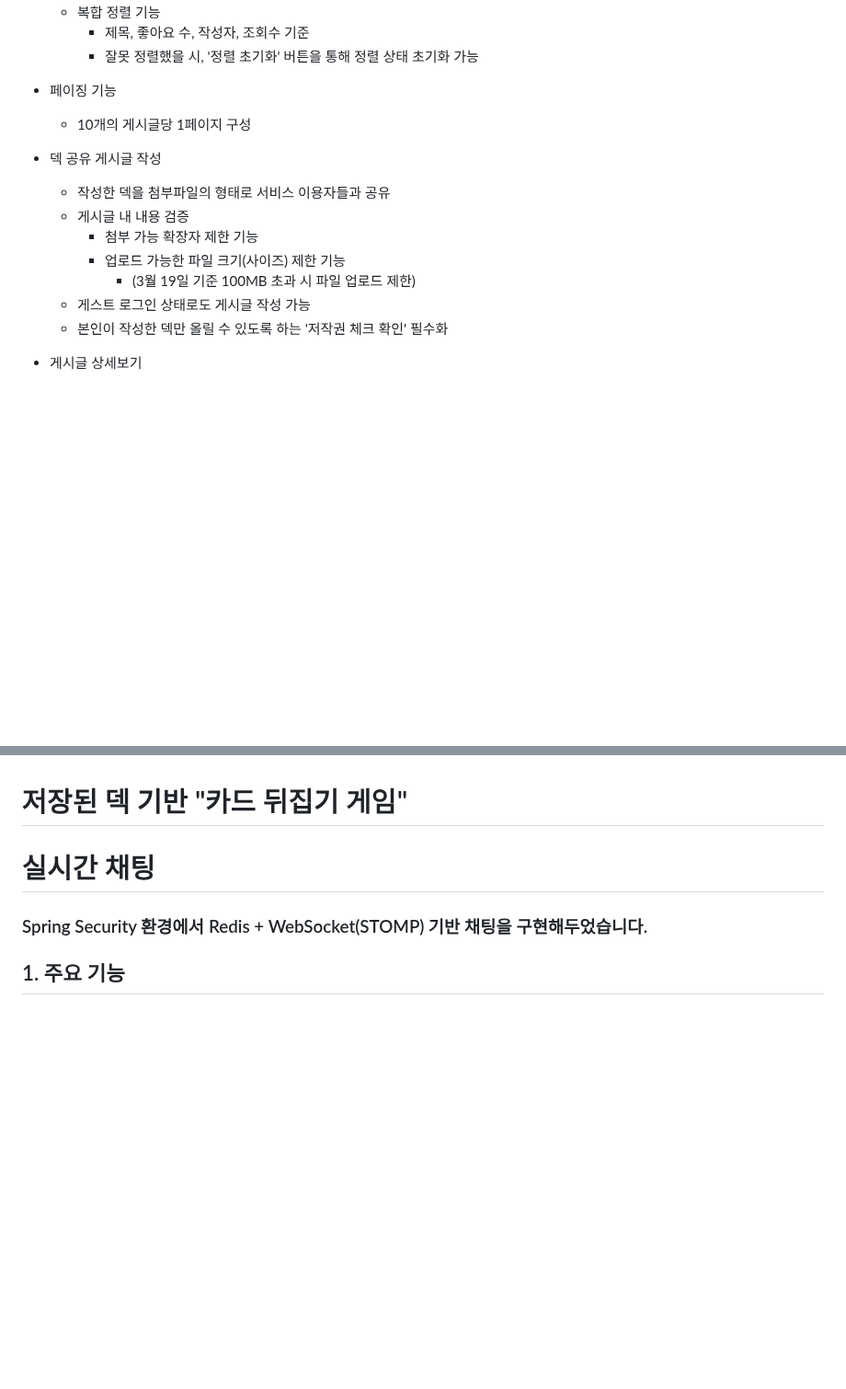
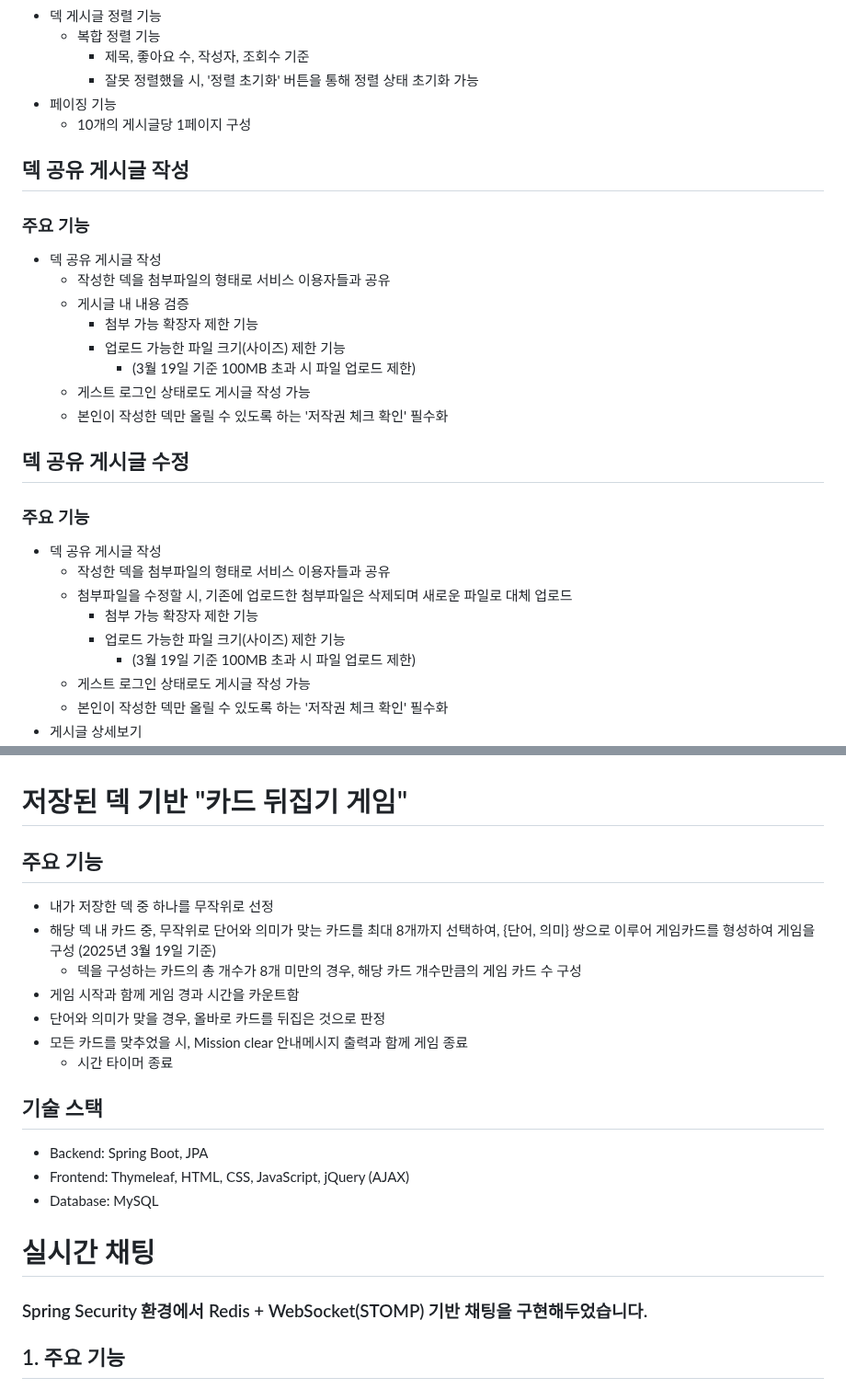
Before and after one commit to heokreelim/DangoChan, a Markdown page: README.md, 2 parts joined by grey strips. Shown at 92% size. GitHub-like rendering; blank space fills up the shorter version.

Commit message:
Update README.md -- matchCard
Update README.md -- matchCard

```diff
--- a/README.md
+++ b/README.md
@@ -88,6 +88,8 @@
 - 페이징 기능
   - 10개의 게시글당 1페이지 구성
 
+## 덱 공유 게시글 작성
+### 주요 기능
 - 덱 공유 게시글 작성
   - 작성한 덱을 첨부파일의 형태로 서비스 이용자들과 공유
   - 게시글 내 내용 검증
@@ -97,6 +99,16 @@
   - 게스트 로그인 상태로도 게시글 작성 가능
   - 본인이 작성한 덱만 올릴 수 있도록 하는 '저작권 체크 확인' 필수화
 
+## 덱 공유 게시글 수정
+### 주요 기능
+- 덱 공유 게시글 작성
+  - 작성한 덱을 첨부파일의 형태로 서비스 이용자들과 공유
+  - 첨부파일을 수정할 시, 기존에 업로드한 첨부파일은 삭제되며 새로운 파일로 대체 업로드
+    - 첨부 가능 확장자 제한 기능
+    - 업로드 가능한 파일 크기(사이즈) 제한 기능
+      - (3월 19일 기준 100MB 초과 시 파일 업로드 제한)
+  - 게스트 로그인 상태로도 게시글 작성 가능
+  - 본인이 작성한 덱만 올릴 수 있도록 하는 '저작권 체크 확인' 필수화
 - 게시글 상세보기
   - 좋아요 기능
     - 좋아요 버튼을 한 번 누를 시 좋아요 데이터 저장, 한 번 더 누를 시 좋아요 취소
@@ -112,7 +124,19 @@
 - Database: MySQL
 
 # 저장된 덱 기반 "카드 뒤집기 게임"
+## 주요 기능
+- 내가 저장한 덱 중 하나를 무작위로 선정
+- 해당 덱 내 카드 중, 무작위로 단어와 의미가 맞는 카드를 최대 8개까지 선택하여, {단어, 의미} 쌍으로 이루어 게임카드를 형성하여 게임을 구성 (2025년 3월 19일 기준)
+  - 덱을 구성하는 카드의 총 개수가 8개 미만의 경우, 해당 카드 개수만큼의 게임 카드 수 구성
+- 게임 시작과 함께 게임 경과 시간을 카운트함
+- 단어와 의미가 맞을 경우, 올바로 카드를 뒤집은 것으로 판정
+- 모든 카드를 맞추었을 시, Mission clear 안내메시지 출력과 함께 게임 종료
+  - 시간 타이머 종료
 
+## 기술 스택
+- Backend: Spring Boot, JPA
+- Frontend: Thymeleaf, HTML, CSS, JavaScript, jQuery (AJAX)
+- Database: MySQL
 
 
 # 실시간 채팅
```
